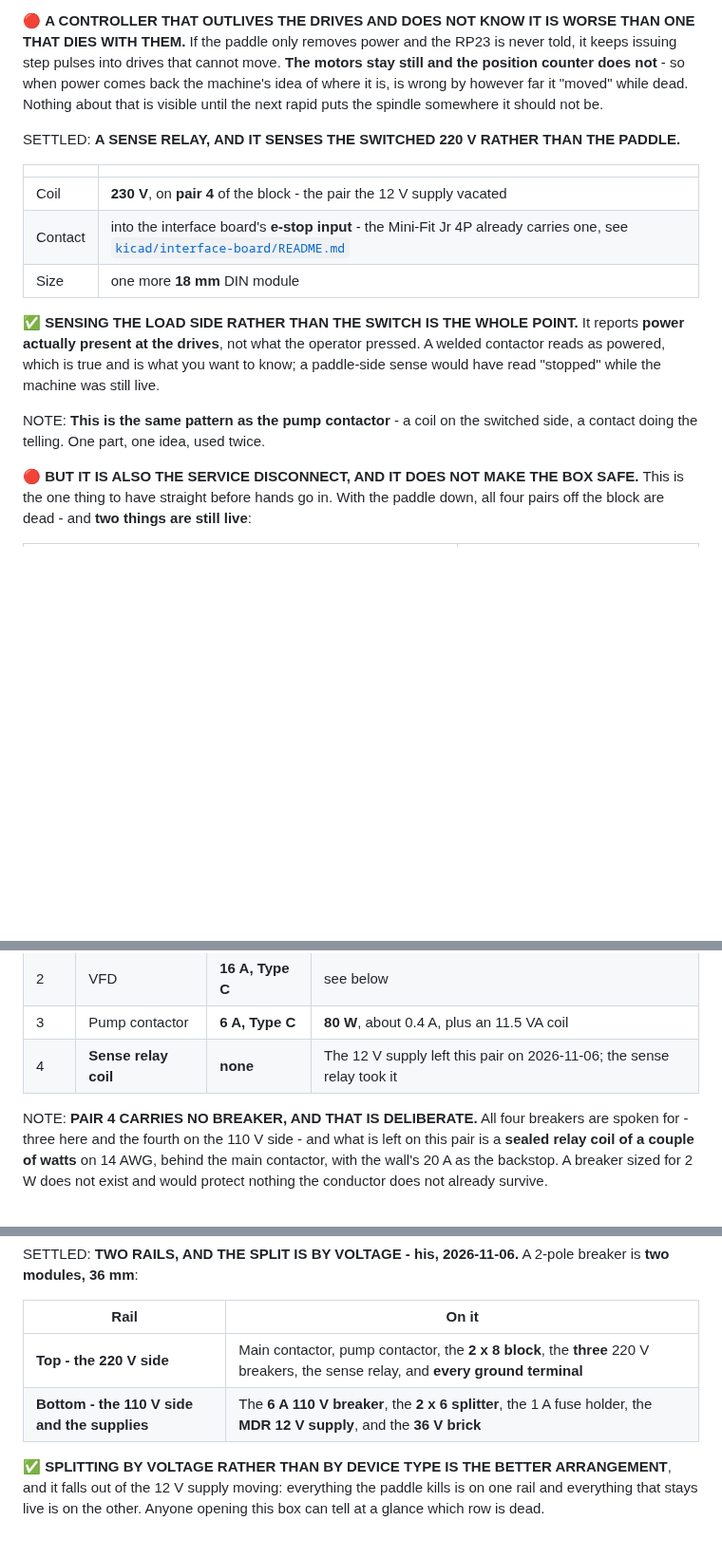
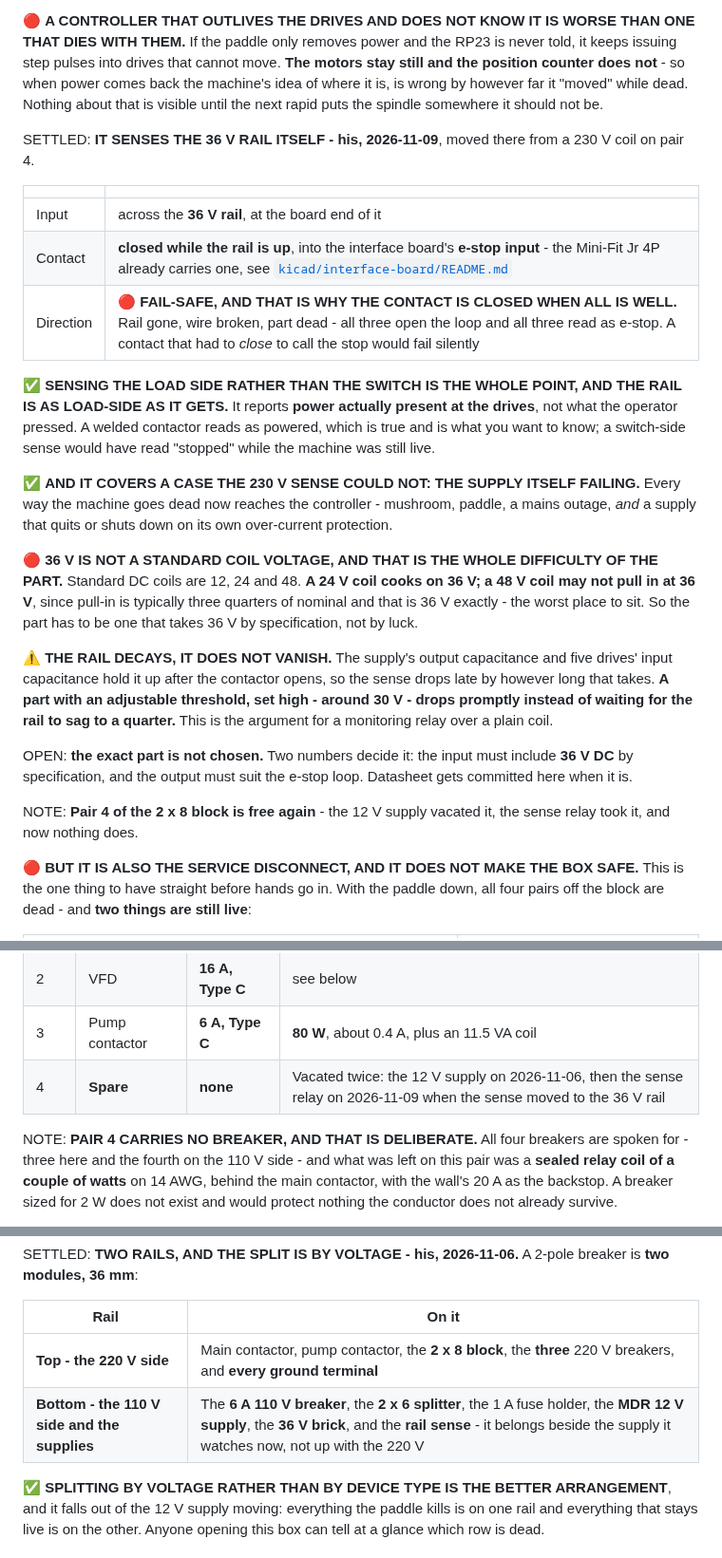
Before and after one commit to ioSenderV2/CNCBuild, a Markdown page: wiring/cabinet-power-and-grounding.md, 3 parts joined by grey strips. Shown at 95% size. Drawn GitHub-style; blank space fills up the shorter version.

Commit message:
The e-stop sense moves to the 36 V rail - his call, and it covers more
He wanted the 230 V sense relay gone. Sensing the rail itself is not a
compromise for that, it is better: every way the machine goes dead now
reaches the controller - mushroom, paddle, mains outage - AND a supply that
quits or trips its own protection, which a coil on the switched 220 V could
never see.

Direction written in explicitly, because it is the half that kills: the
contact is CLOSED while the rail is up. Rail gone, wire broken, part dead,
all three open the loop and all three read as e-stop. The alternative he
asked about first - the mushroom's spare NO contact closing 5 V into the
input - is the opposite, and it also sees only one of the two e-stop
switches and none of a mains outage.

Two things recorded against the part rather than guessed. 36 V is not a
standard DC coil voltage: 24 cooks, 48 may not pull in, since pull-in is
about three quarters of nominal and that is 36 V exactly. And the rail
DECAYS rather than vanishing, held up by supply and drive capacitance, so a
part with a threshold set around 30 V drops promptly instead of waiting for
the sag. The exact part stays OPEN and its datasheet gets committed here.

Swept: pair 4 of the 2 x 8 block is spare again and says so in both tables,
and the sense comes off the 220 V rail listing down to the supplies, beside
the thing it now watches.

Co-Authored-By: Claude Opus 5 (1M context) <noreply@anthropic.com>

```diff
--- a/wiring/cabinet-power-and-grounding.md
+++ b/wiring/cabinet-power-and-grounding.md
@@ -488,21 +488,39 @@ into drives that cannot move. **The motors stay still and the position counter d
 power comes back the machine's idea of where it is, is wrong by however far it "moved" while dead.
 Nothing about that is visible until the next rapid puts the spindle somewhere it should not be.
 
-SETTLED: **A SENSE RELAY, AND IT SENSES THE SWITCHED 220 V RATHER THAN THE PADDLE.**
+SETTLED: **IT SENSES THE 36 V RAIL ITSELF - his, 2026-11-09**, moved there from a 230 V coil on
+pair 4.
 
 | | |
 |---|---|
-| Coil | **230 V**, on **pair 4** of the block - the pair the 12 V supply vacated |
-| Contact | into the interface board's **e-stop input** - the Mini-Fit Jr 4P already carries one, see [`kicad/interface-board/README.md`](kicad/interface-board/README.md) |
-| Size | one more **18 mm** DIN module |
-
-✅ **SENSING THE LOAD SIDE RATHER THAN THE SWITCH IS THE WHOLE POINT.** It reports **power actually
-present at the drives**, not what the operator pressed. A welded contactor reads as powered, which is
-true and is what you want to know; a paddle-side sense would have read "stopped" while the machine
-was still live.
-
-NOTE: **This is the same pattern as the pump contactor** - a coil on the switched side, a contact
-doing the telling. One part, one idea, used twice.
+| Input | across the **36 V rail**, at the board end of it |
+| Contact | **closed while the rail is up**, into the interface board's **e-stop input** - the Mini-Fit Jr 4P already carries one, see [`kicad/interface-board/README.md`](kicad/interface-board/README.md) |
+| Direction | 🔴 **FAIL-SAFE, AND THAT IS WHY THE CONTACT IS CLOSED WHEN ALL IS WELL.** Rail gone, wire broken, part dead - all three open the loop and all three read as e-stop. A contact that had to *close* to call the stop would fail silently |
+
+✅ **SENSING THE LOAD SIDE RATHER THAN THE SWITCH IS THE WHOLE POINT, AND THE RAIL IS AS LOAD-SIDE
+AS IT GETS.** It reports **power actually present at the drives**, not what the operator pressed. A
+welded contactor reads as powered, which is true and is what you want to know; a switch-side sense
+would have read "stopped" while the machine was still live.
+
+✅ **AND IT COVERS A CASE THE 230 V SENSE COULD NOT: THE SUPPLY ITSELF FAILING.** Every way the
+machine goes dead now reaches the controller - mushroom, paddle, a mains outage, *and* a supply that
+quits or shuts down on its own over-current protection.
+
+🔴 **36 V IS NOT A STANDARD COIL VOLTAGE, AND THAT IS THE WHOLE DIFFICULTY OF THE PART.** Standard
+DC coils are 12, 24 and 48. **A 24 V coil cooks on 36 V; a 48 V coil may not pull in at 36 V**,
+since pull-in is typically three quarters of nominal and that is 36 V exactly - the worst place to
+sit. So the part has to be one that takes 36 V by specification, not by luck.
+
+⚠️ **THE RAIL DECAYS, IT DOES NOT VANISH.** The supply's output capacitance and five drives' input
+capacitance hold it up after the contactor opens, so the sense drops late by however long that takes.
+**A part with an adjustable threshold, set high - around 30 V - drops promptly instead of waiting for
+the rail to sag to a quarter.** This is the argument for a monitoring relay over a plain coil.
+
+OPEN: **the exact part is not chosen.** Two numbers decide it: the input must include **36 V DC** by
+specification, and the output must suit the e-stop loop. Datasheet gets committed here when it is.
+
+NOTE: **Pair 4 of the 2 x 8 block is free again** - the 12 V supply vacated it, the sense relay took
+it, and now nothing does.
 
 🔴 **BUT IT IS ALSO THE SERVICE DISCONNECT, AND IT DOES NOT MAKE THE BOX SAFE.** This is the one
 thing to have straight before hands go in. With the paddle down, all four pairs off the block are
@@ -545,10 +563,10 @@ SETTLED: **ALL FOUR ARE CURVE C - ordered, his 2026-11-05.**
 | 1 | 36 V motor supply | **6 A, Type C** | **3.5 A** in at 220 V - nameplate |
 | 2 | VFD | **16 A, Type C** | see below |
 | 3 | Pump contactor | **6 A, Type C** | **80 W**, about 0.4 A, plus an 11.5 VA coil |
-| 4 | **Sense relay coil** | **none** | The 12 V supply left this pair on 2026-11-06; the sense relay took it |
+| 4 | **Spare** | **none** | Vacated twice: the 12 V supply on 2026-11-06, then the sense relay on 2026-11-09 when the sense moved to the 36 V rail |
 
 NOTE: **PAIR 4 CARRIES NO BREAKER, AND THAT IS DELIBERATE.** All four breakers are spoken for - three
-here and the fourth on the 110 V side - and what is left on this pair is a **sealed relay coil of a
+here and the fourth on the 110 V side - and what was left on this pair was a **sealed relay coil of a
 couple of watts** on 14 AWG, behind the main contactor, with the wall's 20 A as the backstop. A
 breaker sized for 2 W does not exist and would protect nothing the conductor does not already
 survive.
@@ -622,8 +640,8 @@ modules, 36 mm**:
 
 | Rail | On it |
 |---|---|
-| **Top - the 220 V side** | Main contactor, pump contactor, the **2 x 8 block**, the **three** 220 V breakers, the sense relay, and **every ground terminal** |
-| **Bottom - the 110 V side and the supplies** | The **6 A 110 V breaker**, the **2 x 6 splitter**, the 1 A fuse holder, the **MDR 12 V supply**, and the **36 V brick** |
+| **Top - the 220 V side** | Main contactor, pump contactor, the **2 x 8 block**, the **three** 220 V breakers, and **every ground terminal** |
+| **Bottom - the 110 V side and the supplies** | The **6 A 110 V breaker**, the **2 x 6 splitter**, the 1 A fuse holder, the **MDR 12 V supply**, the **36 V brick**, and the **rail sense** - it belongs beside the supply it watches now, not up with the 220 V |
 
 ✅ **SPLITTING BY VOLTAGE RATHER THAN BY DEVICE TYPE IS THE BETTER ARRANGEMENT**, and it falls out of
 the 12 V supply moving: everything the paddle kills is on one rail and everything that stays live is
```
Also changed, not shown: other parts of wiring/cabinet-power-and-grounding.md (+1 -1 lines).
